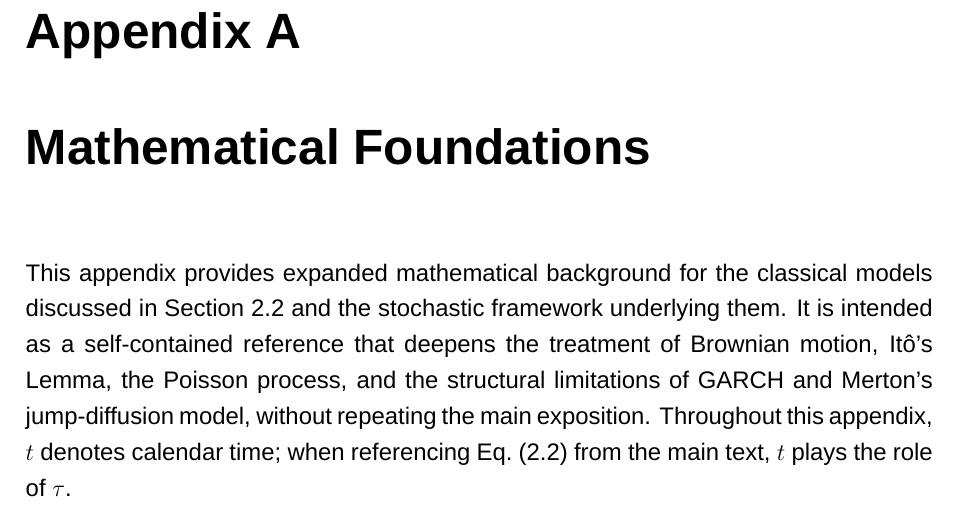
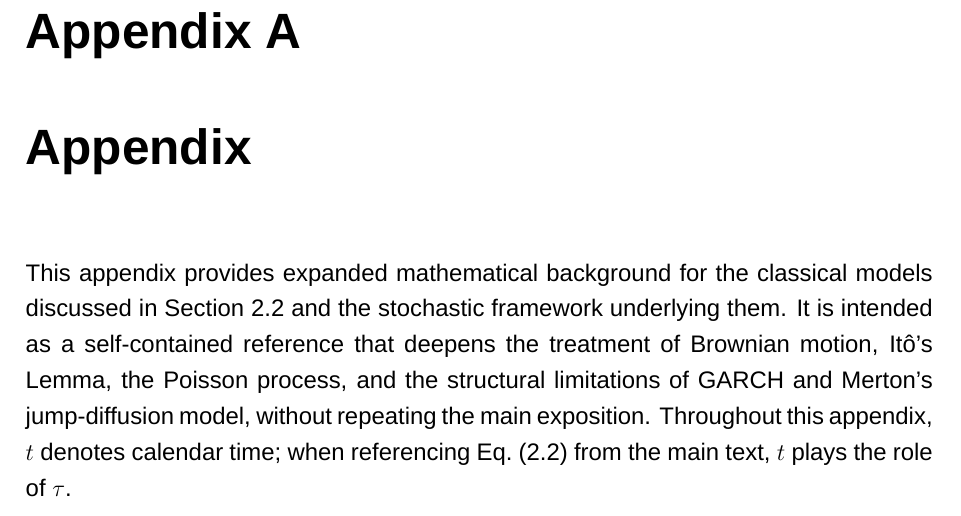
Before and after one commit to GiacomoNegri/Master-Thesis, a LaTeX thesis (main.tex, which reads appendix.tex): part of page 38 of 57, cut so that both start at the same text. Compiled offline with XeLaTeX; a missing font is replaced by an installed copy or a similar font.

Commit message:
Updates from Overleaf

```diff
--- a/appendix.tex
+++ b/appendix.tex
@@ -1,4 +1,4 @@
-\chapter{Mathematical Foundations}
+\chapter{Appendix}
 \label{app:math_foundations}
 
 This appendix provides expanded mathematical background for the classical models
```
